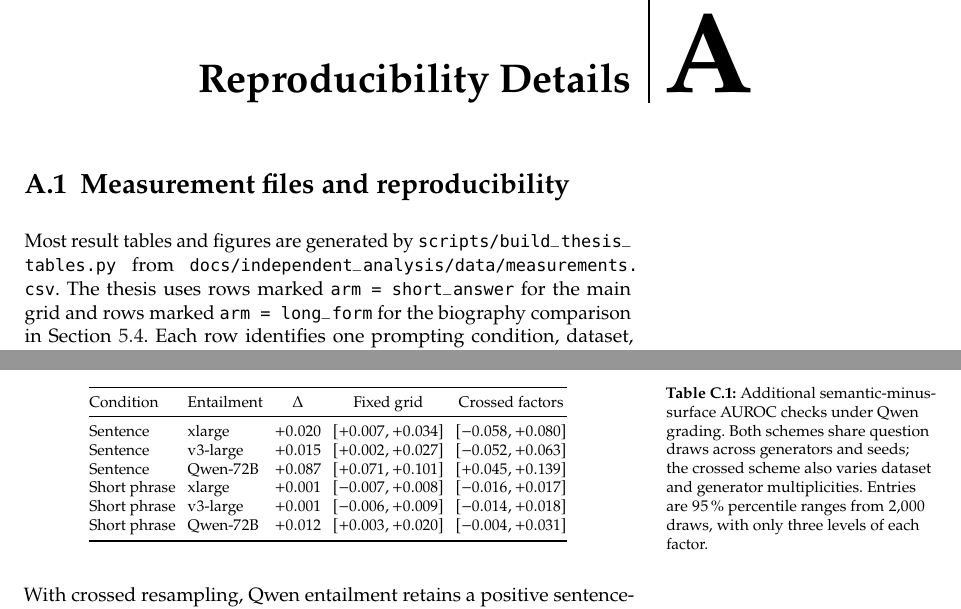
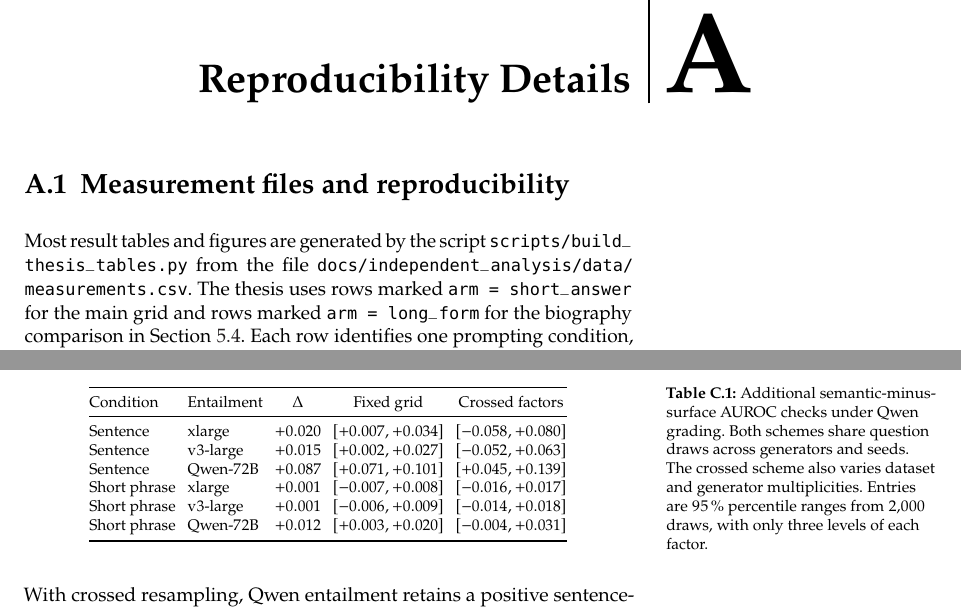
Before and after one commit to D3prave/thesis, a LaTeX thesis (thesis/main.tex, which reads thesis/appendices/method_details.tex, thesis/includes/t_robustness_bootstrap.tex): two parts of pages 57 and 67 of 73, joined at a grey line, cut so that both start at the same text. Compiled offline with pdfLaTeX.

Commit message:
Remove internal notes and tidy the README, captions and Appendix A

```diff
--- a/thesis/appendices/method_details.tex
+++ b/thesis/appendices/method_details.tex
@@ -5,8 +5,8 @@
 \label{app:schema}
 \label{app:reproducibility}
 
-Most result tables and figures are generated by
-\path{scripts/build_thesis_tables.py} from
+Most result tables and figures are generated by the script
+\path{scripts/build_thesis_tables.py} from the file
 \path{docs/independent_analysis/data/measurements.csv}. The thesis uses rows
 marked \texttt{arm = short\_answer} for the main grid and rows marked
 \texttt{arm = long\_form} for the biography comparison in
--- a/thesis/includes/t_robustness_bootstrap.tex
+++ b/thesis/includes/t_robustness_bootstrap.tex
@@ -3,7 +3,7 @@
 \begin{table}[htb]
 \thisfloatsetup{capposition=above}
 \centering\footnotesize
-\caption{Additional semantic-minus-surface AUROC checks under Qwen grading. Both schemes share question draws across generators and seeds; the crossed scheme also varies dataset and generator multiplicities. Entries are 95\,\% percentile ranges from 2,000 draws, with only three levels of each factor.}
+\caption{Additional semantic-minus-surface AUROC checks under Qwen grading. Both schemes share question draws across generators and seeds. The crossed scheme also varies dataset and generator multiplicities. Entries are 95\,\% percentile ranges from 2,000 draws, with only three levels of each factor.}
 \label{tab:robustness-bootstrap}
 \begingroup\setlength{\tabcolsep}{3pt}
 \begin{tabular}{@{}llccc@{}}
```
Also changed, not shown: thesis/includes/t_robustness_samples.tex (+1 -1 lines), README.md, 2 other files.
